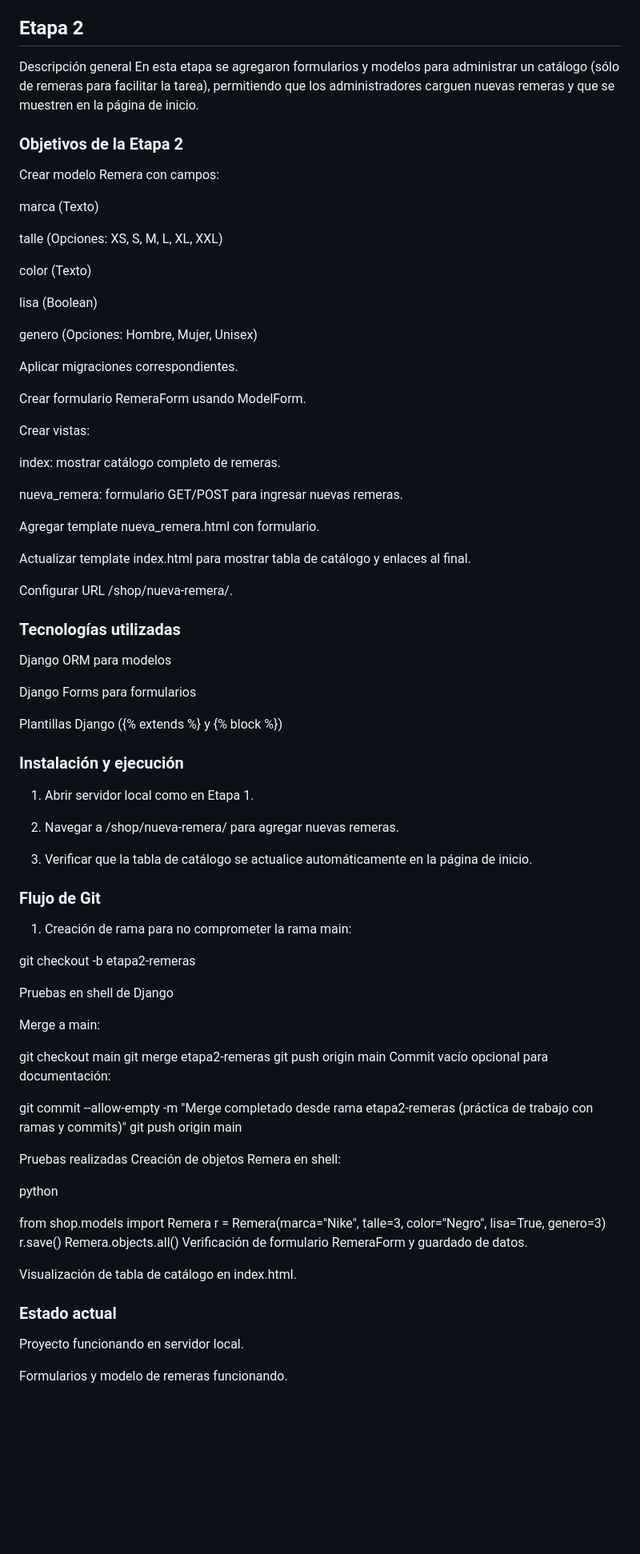
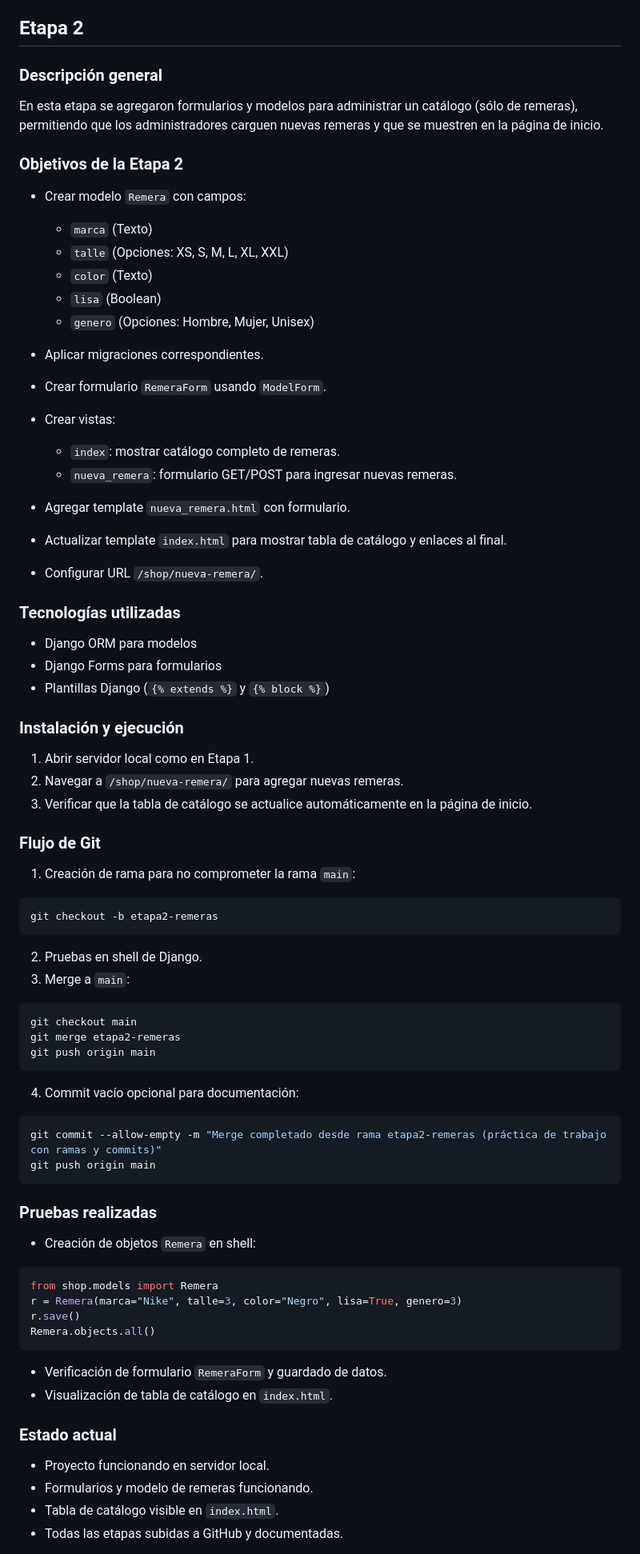
Before and after one commit to Valeriapy/tienda_project, a Markdown page: README.md, the part around the change printed below. Shown: that part at 80% size. Drawn GitHub-style; blank space fills up the shorter version.

Commit message:
docs: agregado etapa 3.1 a README y corrección de formato

````diff
--- a/README.md
+++ b/README.md
@@ -95,83 +109,83 @@ Subido a GitHub.
 
 ## Etapa 2
-Descripción general
-En esta etapa se agregaron formularios y modelos para administrar un catálogo (sólo de remeras para facilitar la tarea), permitiendo que los administradores carguen nuevas remeras y que se muestren en la página de inicio.
+
+### Descripción general
+
+En esta etapa se agregaron formularios y modelos para administrar un catálogo (sólo de remeras), permitiendo que los administradores carguen nuevas remeras y que se muestren en la página de inicio.
 
 ### Objetivos de la Etapa 2
-Crear modelo Remera con campos:
 
-marca (Texto)
+* Crear modelo `Remera` con campos:
 
-talle (Opciones: XS, S, M, L, XL, XXL)
+  * `marca` (Texto)
+  * `talle` (Opciones: XS, S, M, L, XL, XXL)
+  * `color` (Texto)
+  * `lisa` (Boolean)
+  * `genero` (Opciones: Hombre, Mujer, Unisex)
+* Aplicar migraciones correspondientes.
+* Crear formulario `RemeraForm` usando `ModelForm`.
+* Crear vistas:
 
-color (Texto)
-
-lisa (Boolean)
-
-genero (Opciones: Hombre, Mujer, Unisex)
-
-Aplicar migraciones correspondientes.
-
-Crear formulario RemeraForm usando ModelForm.
-
-Crear vistas:
-
-index: mostrar catálogo completo de remeras.
-
-nueva_remera: formulario GET/POST para ingresar nuevas remeras.
-
-Agregar template nueva_remera.html con formulario.
-
-Actualizar template index.html para mostrar tabla de catálogo y enlaces al final.
-
-Configurar URL /shop/nueva-remera/.
+  * `index`: mostrar catálogo completo de remeras.
+  * `nueva_remera`: formulario GET/POST para ingresar nuevas remeras.
+* Agregar template `nueva_remera.html` con formulario.
+* Actualizar template `index.html` para mostrar tabla de catálogo y enlaces al final.
+* Configurar URL `/shop/nueva-remera/`.
 
 ### Tecnologías utilizadas
-Django ORM para modelos
 
-Django Forms para formularios
-
-Plantillas Django ({% extends %} y {% block %})
+* Django ORM para modelos
+* Django Forms para formularios
+* Plantillas Django (`{% extends %}` y `{% block %}`)
 
 ### Instalación y ejecución
+
 1. Abrir servidor local como en Etapa 1.
-
-2. Navegar a /shop/nueva-remera/ para agregar nuevas remeras.
-
+2. Navegar a `/shop/nueva-remera/` para agregar nuevas remeras.
 3. Verificar que la tabla de catálogo se actualice automáticamente en la página de inicio.
 
 ### Flujo de Git
-1. Creación de rama para no comprometer la rama main:
 
+1. Creación de rama para no comprometer la rama `main`:
+
+```bash
 git checkout -b etapa2-remeras
+```
 
-Pruebas en shell de Django
+2. Pruebas en shell de Django.
+3. Merge a `main`:
 
-Merge a main:
-
+```bash
 git checkout main
 git merge etapa2-remeras
 git push origin main
-Commit vacío opcional para documentación:
+```
 
+4. Commit vacío opcional para documentación:
+
+```bash
 git commit --allow-empty -m "Merge completado desde rama etapa2-remeras (práctica de trabajo con ramas y commits)"
 git push origin main
+```
 
-Pruebas realizadas
-Creación de objetos Remera en shell:
+### Pruebas realizadas
 
-python
+* Creación de objetos `Remera` en shell:
 
+```python
 from shop.models import Remera
 r = Remera(marca="Nike", talle=3, color="Negro", lisa=True, genero=3)
 r.save()
 Remera.objects.all()
-Verificación de formulario RemeraForm y guardado de datos.
+```
 
-Visualización de tabla de catálogo en index.html.
+* Verificación de formulario `RemeraForm` y guardado de datos.
+* Visualización de tabla de catálogo en `index.html`.
 
 ### Estado actual
-Proyecto funcionando en servidor local.
 
-Formularios y modelo de remeras funcionando.
+* Proyecto funcionando en servidor local.
+* Formularios y modelo de remeras funcionando.
+* Tabla de catálogo visible en `index.html`.
+* Todas las etapas subidas a GitHub y documentadas.
 
````
Also changed, not shown: other parts of README.md (+63 -28 lines).
